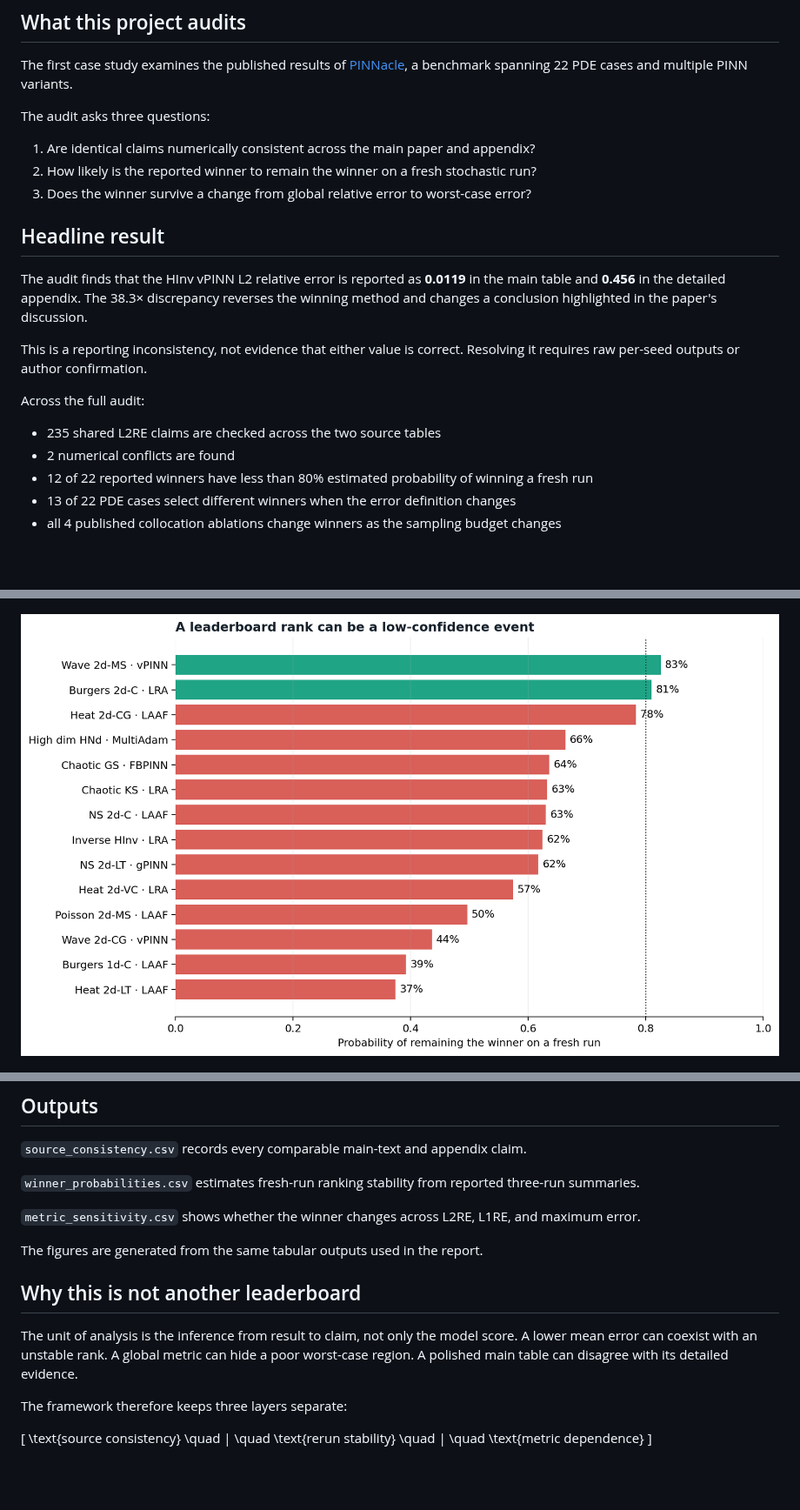
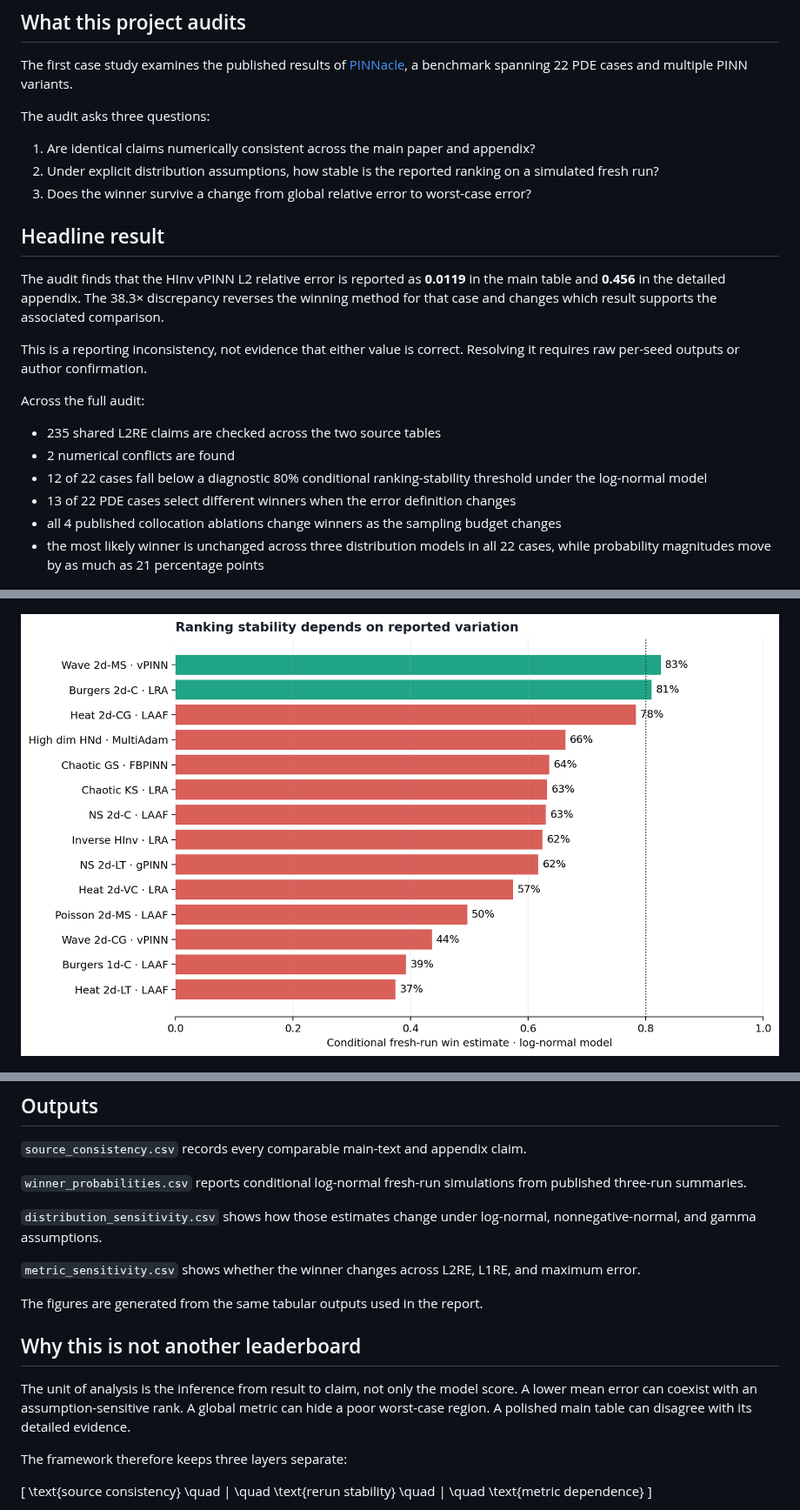
Before and after one commit to sinemsalvaersoy/when-the-winner-changes, a Markdown page: README.md, 3 parts joined by grey strips. Shown at 87% size. GitHub-like rendering; pictures changed too: results/winner_stability.png; blank space fills up the shorter version.

Commit message:
Strengthen statistical claims and robustness checks

```diff
--- a/README.md
+++ b/README.md
@@ -15,12 +15,12 @@ The first case study examines the published results of [PINNacle](https://arxiv.
 The audit asks three questions:
 
 1. Are identical claims numerically consistent across the main paper and appendix?
-2. How likely is the reported winner to remain the winner on a fresh stochastic run?
+2. Under explicit distribution assumptions, how stable is the reported ranking on a simulated fresh run?
 3. Does the winner survive a change from global relative error to worst-case error?
 
 ## Headline result
 
-The audit finds that the HInv vPINN L2 relative error is reported as **0.0119** in the main table and **0.456** in the detailed appendix. The 38.3× discrepancy reverses the winning method and changes a conclusion highlighted in the paper's discussion.
+The audit finds that the HInv vPINN L2 relative error is reported as **0.0119** in the main table and **0.456** in the detailed appendix. The 38.3× discrepancy reverses the winning method for that case and changes which result supports the associated comparison.
 
 This is a reporting inconsistency, not evidence that either value is correct. Resolving it requires raw per-seed outputs or author confirmation.
 
@@ -28,9 +28,10 @@ Across the full audit:
 
 * 235 shared L2RE claims are checked across the two source tables
 * 2 numerical conflicts are found
-* 12 of 22 reported winners have less than 80% estimated probability of winning a fresh run
+* 12 of 22 cases fall below a diagnostic 80% conditional ranking-stability threshold under the log-normal model
 * 13 of 22 PDE cases select different winners when the error definition changes
 * all 4 published collocation ablations change winners as the sampling budget changes
+* the most likely winner is unchanged across three distribution models in all 22 cases, while probability magnitudes move by as much as 21 percentage points
 
 ![Main table and appendix conflicts](results/source_conflicts.png)
 
@@ -62,7 +63,9 @@ pinn-audit --extract
 
 `source_consistency.csv` records every comparable main-text and appendix claim.
 
-`winner_probabilities.csv` estimates fresh-run ranking stability from reported three-run summaries.
+`winner_probabilities.csv` reports conditional log-normal fresh-run simulations from published three-run summaries.
+
+`distribution_sensitivity.csv` shows how those estimates change under log-normal, nonnegative-normal, and gamma assumptions.
 
 `metric_sensitivity.csv` shows whether the winner changes across L2RE, L1RE, and maximum error.
 
@@ -70,7 +73,7 @@ The figures are generated from the same tabular outputs used in the report.
 
 ## Why this is not another leaderboard
 
-The unit of analysis is the inference from result to claim, not only the model score. A lower mean error can coexist with an unstable rank. A global metric can hide a poor worst-case region. A polished main table can disagree with its detailed evidence.
+The unit of analysis is the inference from result to claim, not only the model score. A lower mean error can coexist with an assumption-sensitive rank. A global metric can hide a poor worst-case region. A polished main table can disagree with its detailed evidence.
 
 The framework therefore keeps three layers separate:
 
```
Also changed, not shown: docs/METHODOLOGY.md (+6 -6 lines), results/AUDIT_REPORT.md (+12 -5 lines), 7 other files.
